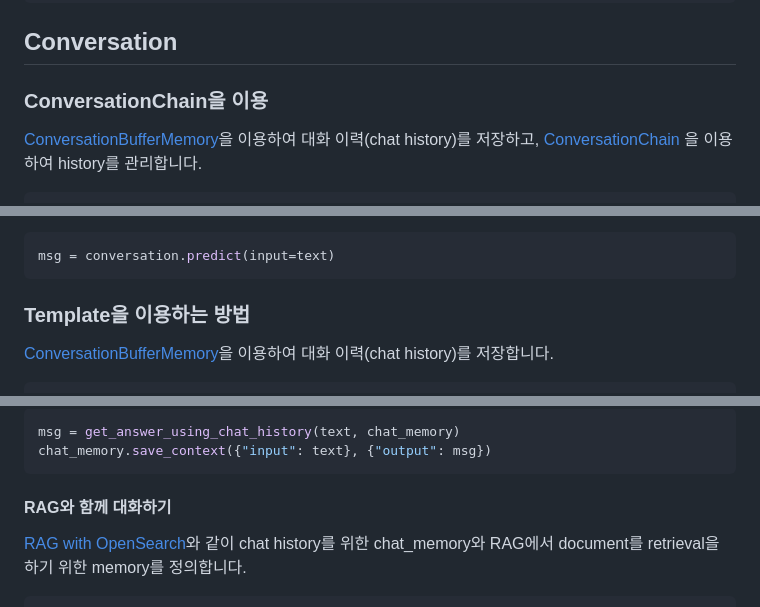
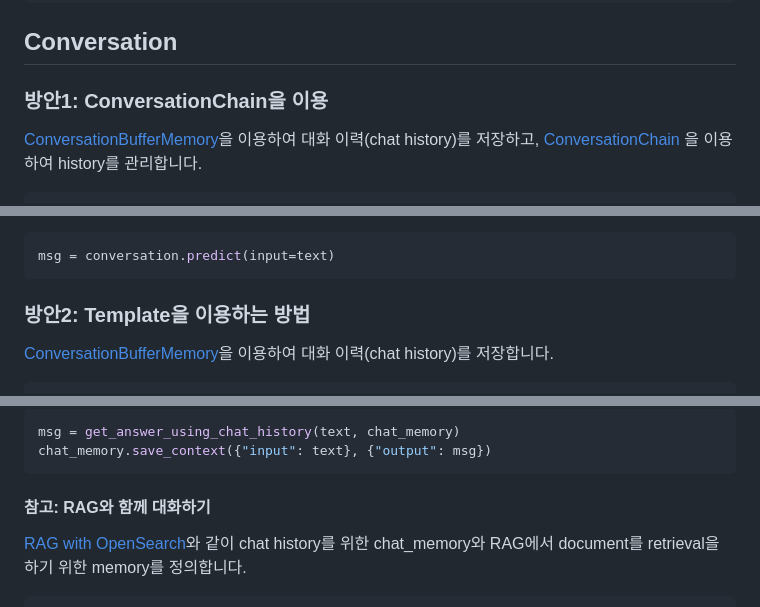
Before and after one commit to kyopark2014/Llama2-conversational-chatbot, a Markdown page: README.md, 3 parts joined by grey strips. Rendered like a GitHub page.

````diff
--- a/README.md
+++ b/README.md
@@ -64,7 +64,7 @@ llm = SagemakerEndpoint(
 
 ## Conversation
 
-### ConversationChain을 이용
+### 방안1: ConversationChain을 이용
 
 [ConversationBufferMemory](https://python.langchain.com/docs/modules/memory/types/buffer)을 이용하여 대화 이력(chat history)를 저장하고, [ConversationChain](https://api.python.langchain.com/en/latest/chains/langchain.chains.conversation.base.ConversationChain.html)
 을 이용하여 history를 관리합니다.
@@ -84,7 +84,7 @@ conversation = ConversationChain(
 msg = conversation.predict(input=text)
 ```
 
-### Template을 이용하는 방법
+### 방안2: Template을 이용하는 방법
 
 [ConversationBufferMemory](https://python.langchain.com/docs/modules/memory/types/buffer)을 이용하여 대화 이력(chat history)를 저장합니다.
 
@@ -142,7 +142,7 @@ msg = get_answer_using_chat_history(text, chat_memory)
 chat_memory.save_context({"input": text}, {"output": msg})
 ```
 
-#### RAG와 함께 대화하기
+#### 참고: RAG와 함께 대화하기
 
 [RAG with OpenSearch](https://github.com/kyopark2014/question-answering-chatbot-with-vector-store/blob/main/lambda-chat/lambda_function.py)와 같이 chat history를 위한 chat_memory와 RAG에서 document를 retrieval을 하기 위한 memory를 정의합니다.
 
````
